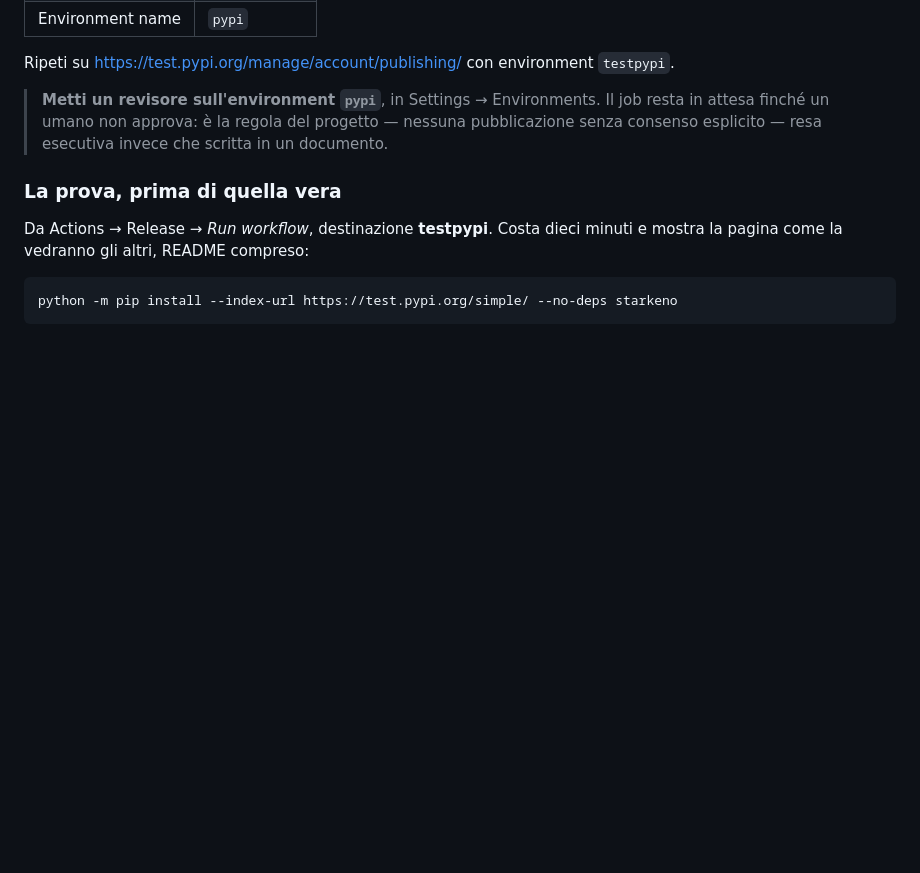
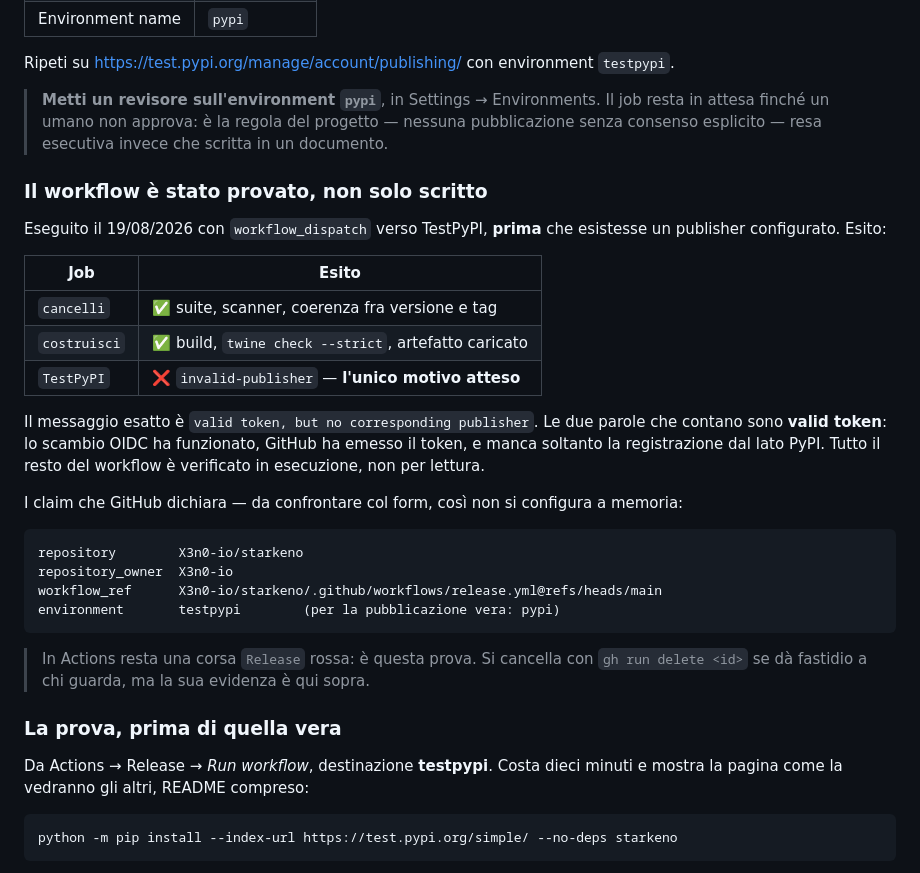
Before and after one commit to X3n0-io/starkeno, a Markdown page: docs/releasing.md, the part around the change. GitHub-like rendering; blank space fills up the shorter version.

Commit message:
docs: il workflow di rilascio e' stato eseguito, non solo scritto
Un workflow di pubblicazione che non e' mai girato fallisce al momento peggiore: al
rilascio. Lanciato verso TestPyPI PRIMA che esistesse un publisher, per vedere fin dove
arriva.

cancelli e costruisci verdi; TestPyPI rosso con 'valid token, but no corresponding
publisher'. Le due parole che contano sono VALID TOKEN: lo scambio OIDC funziona e
GitHub emette il token. Tutto il workflow e' verificato in esecuzione tranne il passo
che dipende dal form su PyPI.

I claim dichiarati da GitHub sono ora nel documento, cosi' il form si compila
confrontando invece che a memoria — e confermano che i valori documentati erano giusti
per verifica, non per mia deduzione.

Co-Authored-By: Claude Opus 5 <noreply@anthropic.com>

````diff
--- a/docs/releasing.md
+++ b/docs/releasing.md
@@ -64,6 +64,34 @@ Ripeti su <https://test.pypi.org/manage/account/publishing/> con environment `te
 > in attesa finché un umano non approva: è la regola del progetto — nessuna pubblicazione
 > senza consenso esplicito — resa esecutiva invece che scritta in un documento.
 
+### Il workflow è stato provato, non solo scritto
+
+Eseguito il 19/08/2026 con `workflow_dispatch` verso TestPyPI, **prima** che esistesse un
+publisher configurato. Esito:
+
+| Job | Esito |
+|---|---|
+| `cancelli` | ✅ suite, scanner, coerenza fra versione e tag |
+| `costruisci` | ✅ build, `twine check --strict`, artefatto caricato |
+| `TestPyPI` | ❌ `invalid-publisher` — **l'unico motivo atteso** |
+
+Il messaggio esatto è `valid token, but no corresponding publisher`. Le due parole che
+contano sono **valid token**: lo scambio OIDC ha funzionato, GitHub ha emesso il token,
+e manca soltanto la registrazione dal lato PyPI. Tutto il resto del workflow è verificato
+in esecuzione, non per lettura.
+
+I claim che GitHub dichiara — da confrontare col form, così non si configura a memoria:
+
+```
+repository        X3n0-io/starkeno
+repository_owner  X3n0-io
+workflow_ref      X3n0-io/starkeno/.github/workflows/release.yml@refs/heads/main
+environment       testpypi        (per la pubblicazione vera: pypi)
+```
+
+> In Actions resta una corsa `Release` rossa: è questa prova. Si cancella con
+> `gh run delete <id>` se dà fastidio a chi guarda, ma la sua evidenza è qui sopra.
+
 ### La prova, prima di quella vera
 
 Da Actions → Release → *Run workflow*, destinazione **testpypi**. Costa dieci minuti e
````
